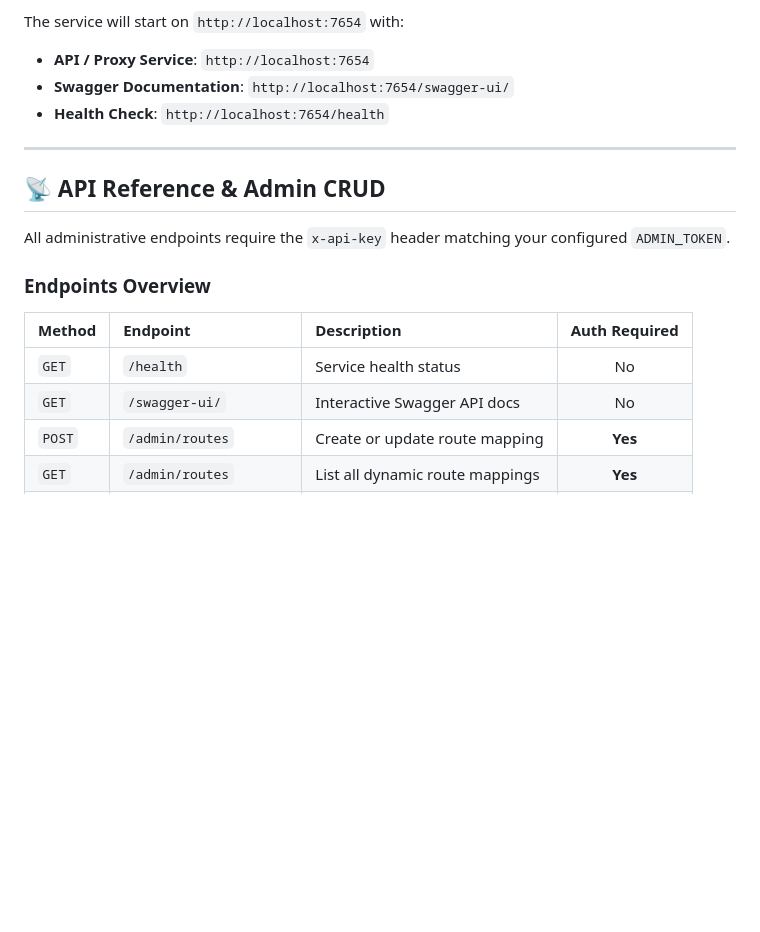
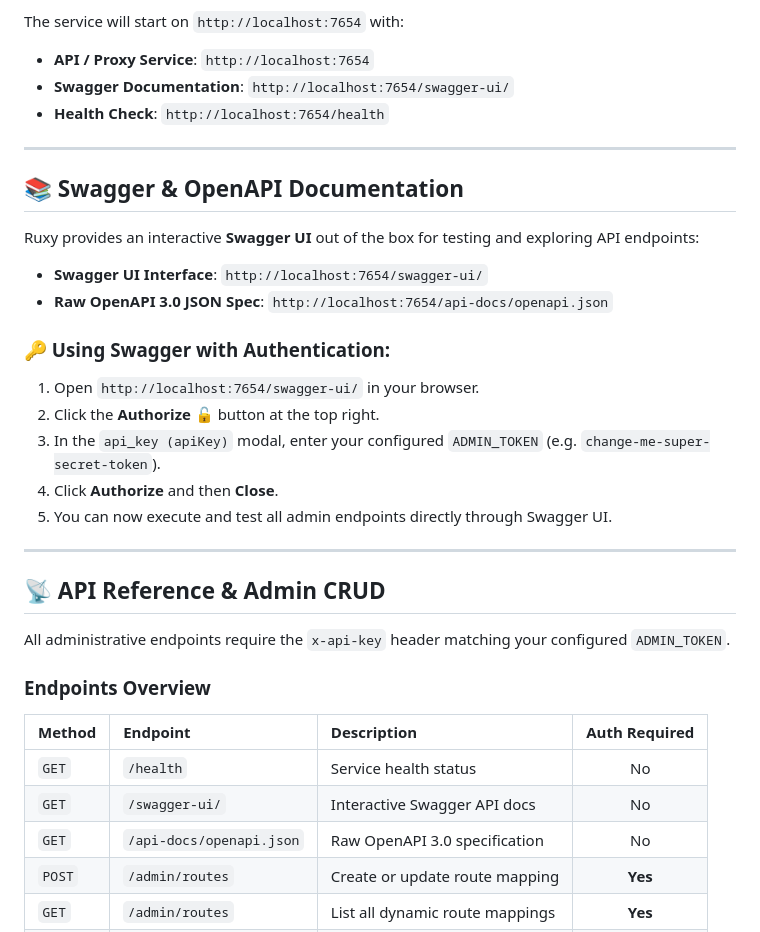
Before and after one commit to BDMADE/ruxy-api, a Markdown page: README.md, the part around the change. Drawn GitHub-style; blank space fills up the shorter version.

Commit message:
add swagger doc update in readme

```diff
--- a/README.md
+++ b/README.md
@@ -88,6 +88,22 @@ The service will start on `http://localhost:7654` with:
 
 ---
 
+## 📚 Swagger & OpenAPI Documentation
+
+Ruxy provides an interactive **Swagger UI** out of the box for testing and exploring API endpoints:
+
+- **Swagger UI Interface**: `http://localhost:7654/swagger-ui/`
+- **Raw OpenAPI 3.0 JSON Spec**: `http://localhost:7654/api-docs/openapi.json`
+
+### 🔑 Using Swagger with Authentication:
+1. Open `http://localhost:7654/swagger-ui/` in your browser.
+2. Click the **Authorize** 🔓 button at the top right.
+3. In the `api_key (apiKey)` modal, enter your configured `ADMIN_TOKEN` (e.g. `change-me-super-secret-token`).
+4. Click **Authorize** and then **Close**.
+5. You can now execute and test all admin endpoints directly through Swagger UI.
+
+---
+
 ## 📡 API Reference & Admin CRUD
 
 All administrative endpoints require the `x-api-key` header matching your configured `ADMIN_TOKEN`.
@@ -98,6 +114,7 @@ All administrative endpoints require the `x-api-key` header matching your config
 | :--- | :--- | :--- | :---: |
 | `GET` | `/health` | Service health status | No |
 | `GET` | `/swagger-ui/` | Interactive Swagger API docs | No |
+| `GET` | `/api-docs/openapi.json` | Raw OpenAPI 3.0 specification | No |
 | `POST` | `/admin/routes` | Create or update route mapping | **Yes** |
 | `GET` | `/admin/routes` | List all dynamic route mappings | **Yes** |
 | `GET` | `/admin/routes/{*key}` | Fetch details of a specific route | **Yes** |
```
